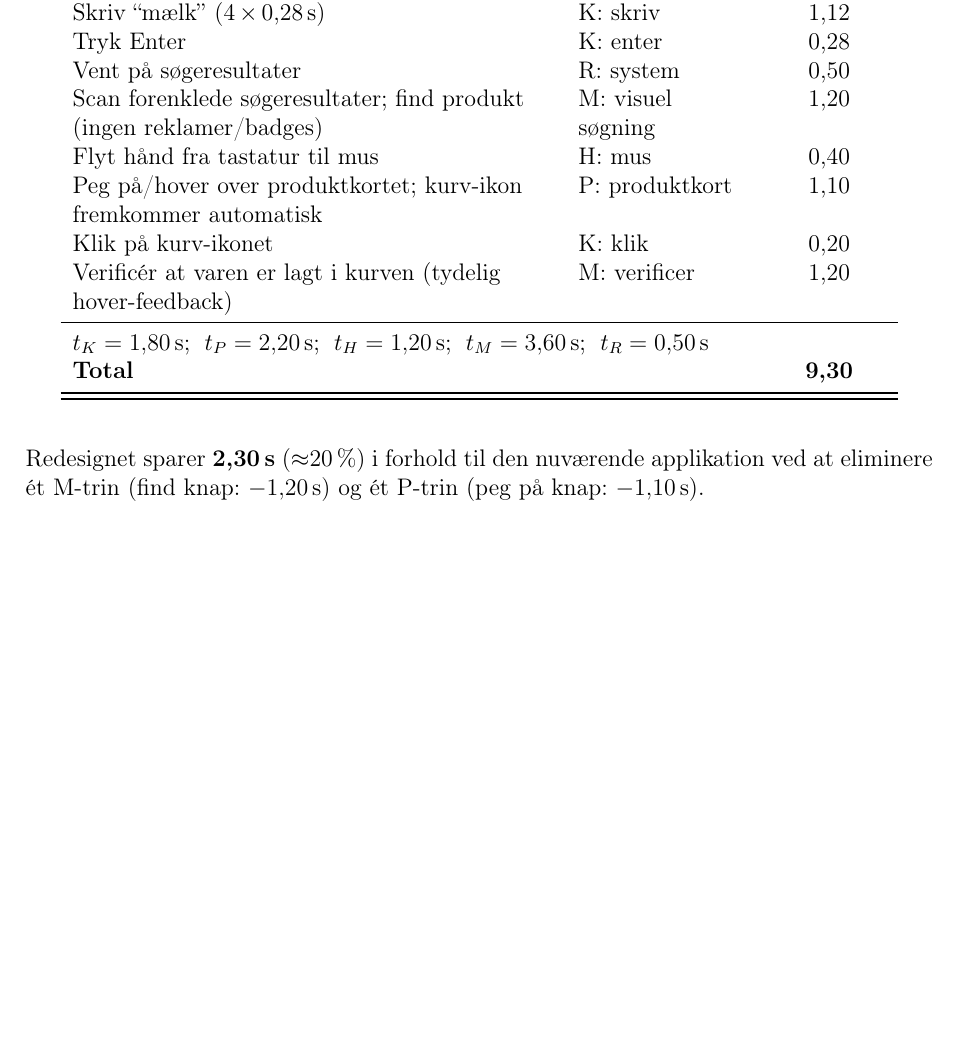
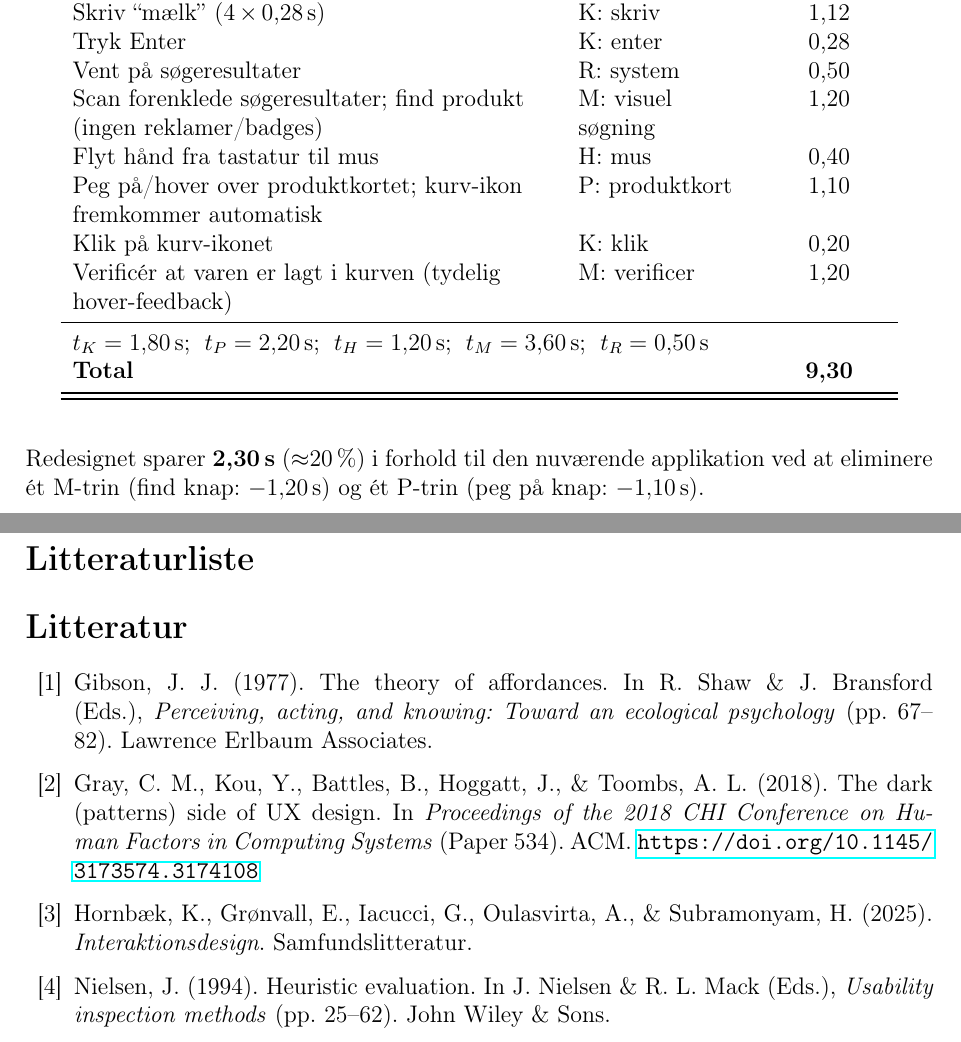
Before and after one commit to silasbsandersen/igen, a LaTeX document (rapport.tex): part of page 12 of 12 before the commit and two parts of pages 12 and 13 of 13 after it, the two joined at a grey line, cut so that both start at the same text, the shorter picture padded with empty space. Compiled offline with pdfLaTeX.

Commit message:
Add litteraturliste (bibliography) to rapport.tex
Agent-Logs-Url: https://github.com/silasbsandersen/igen/sessions/ebe72f91-1ba4-4844-9aef-29a73275f708

Co-authored-by: silasbsandersen <247115303+silasbsandersen@users.noreply.github.com>

```diff
--- a/rapport.tex
+++ b/rapport.tex
@@ -570,5 +570,41 @@ applikation ved at eliminere ét M-trin (find knap: $-1{,}20$\,s) og ét P-trin
 
 
 \newpage
+% =========================================================
+\section*{Litteraturliste}
+
+\begin{thebibliography}{99}
+
+\bibitem{gibson1977}
+Gibson, J.~J. (1977).
+The theory of affordances.
+In R.~Shaw \& J.~Bransford (Eds.),
+\textit{Perceiving, acting, and knowing: Toward an ecological psychology}
+(pp.~67--82).
+Lawrence Erlbaum Associates.
+
+\bibitem{gray2018}
+Gray, C.~M., Kou, Y., Battles, B., Hoggatt, J., \& Toombs, A.~L. (2018).
+The dark (patterns) side of UX design.
+In \textit{Proceedings of the 2018 CHI Conference on Human Factors in
+Computing Systems} (Paper~534).
+ACM.
+\url{https://doi.org/10.1145/3173574.3174108}
+
+\bibitem{hornbaek2025}
+Hornbæk, K., Grønvall, E., Iacucci, G., Oulasvirta, A., \& Subramonyam, H.
+(2025).
+\textit{Interaktionsdesign}.
+Samfundslitteratur.
+
+\bibitem{nielsen1994}
+Nielsen, J. (1994).
+Heuristic evaluation.
+In J.~Nielsen \& R.~L.~Mack (Eds.),
+\textit{Usability inspection methods}
+(pp.~25--62).
+John Wiley \& Sons.
+
+\end{thebibliography}
 
 \end{document}
```
